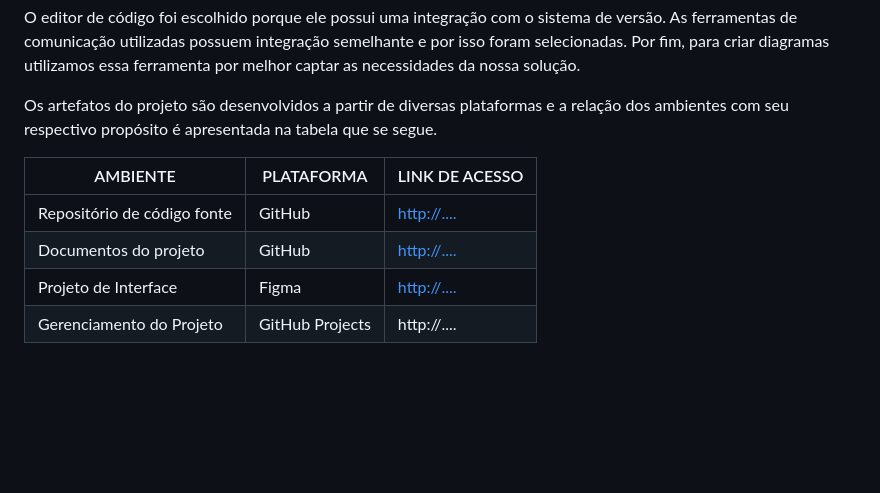
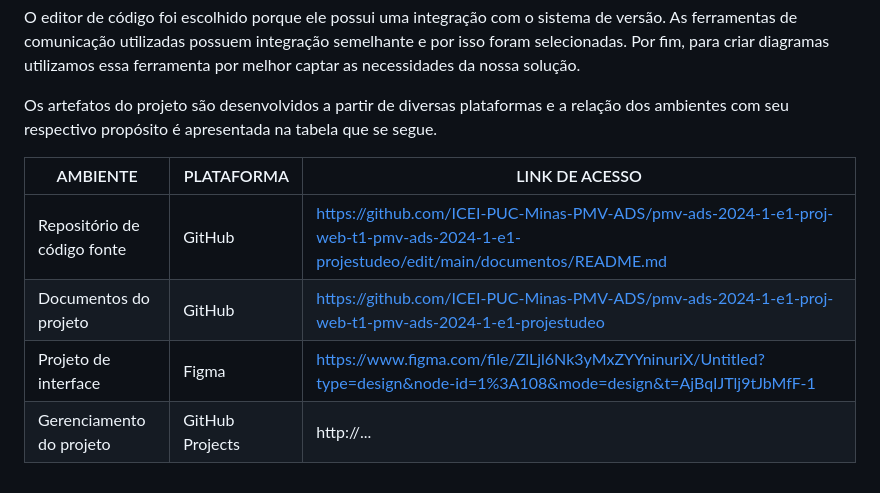
Before and after one commit to ICEI-PUC-Minas-PMV-ADS/pmv-ads-2024-1-e1-proj-web-t1-pmv-ads-2024-1-e1-projestudeo, a Markdown page: documentos/03-Metodologia.md, the part around the change. Rendered like a GitHub page; blank space fills up the shorter version.

```diff
--- a/documentos/03-Metodologia.md
+++ b/documentos/03-Metodologia.md
@@ -50,9 +50,9 @@ O editor de código foi escolhido porque ele possui uma integração com o siste
 
 Os artefatos do projeto são desenvolvidos a partir de diversas plataformas e a relação dos ambientes com seu respectivo propósito é apresentada na tabela que se segue.
 
-| AMBIENTE                            | PLATAFORMA                         | LINK DE ACESSO                         |
-|-------------------------------------|------------------------------------|----------------------------------------|
-| Repositório de código fonte         | GitHub                             | [http://....](https://github.com/ICEI-PUC-Minas-PMV-ADS/pmv-ads-2024-1-e1-proj-web-t1-pmv-ads-2024-1-e1-projestudeo/edit/main/documentos/README.md)                            |
-| Documentos do projeto               | GitHub                             | [http://....  ](https://github.com/ICEI-PUC-Minas-PMV-ADS/pmv-ads-2024-1-e1-proj-web-t1-pmv-ads-2024-1-e1-projestudeo)                          |
-| Projeto de Interface                | Figma                              | [http://....](https://www.figma.com/file/ZlLjl6Nk3yMxZYYninuriX/Untitled?type=design&node-id=1%3A108&mode=design&t=AjBqIJTlj9tJbMfF-1)                            |
-| Gerenciamento do Projeto            | GitHub Projects                    | http://....                            |
+| AMBIENTE | PLATAFORMA |LINK DE ACESSO                 |
+|--------------------|--------------------------------------------------------------------------------|----------------------------------------|
+|Repositório de código fonte | GitHub | https://github.com/ICEI-PUC-Minas-PMV-ADS/pmv-ads-2024-1-e1-proj-web-t1-pmv-ads-2024-1-e1-projestudeo/edit/main/documentos/README.md  |
+|Documentos do projeto  | GitHub | https://github.com/ICEI-PUC-Minas-PMV-ADS/pmv-ads-2024-1-e1-proj-web-t1-pmv-ads-2024-1-e1-projestudeo  |
+|Projeto de interface | Figma | https://www.figma.com/file/ZlLjl6Nk3yMxZYYninuriX/Untitled?type=design&node-id=1%3A108&mode=design&t=AjBqIJTlj9tJbMfF-1 |
+|Gerenciamento do projeto  | GitHub Projects | http://... |
```
